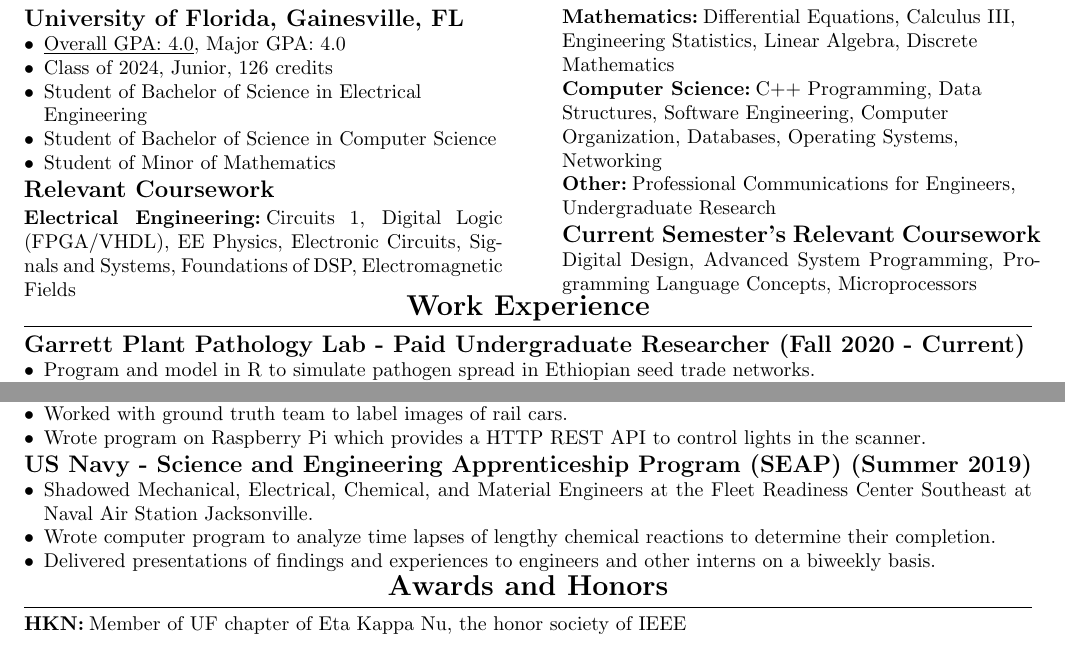
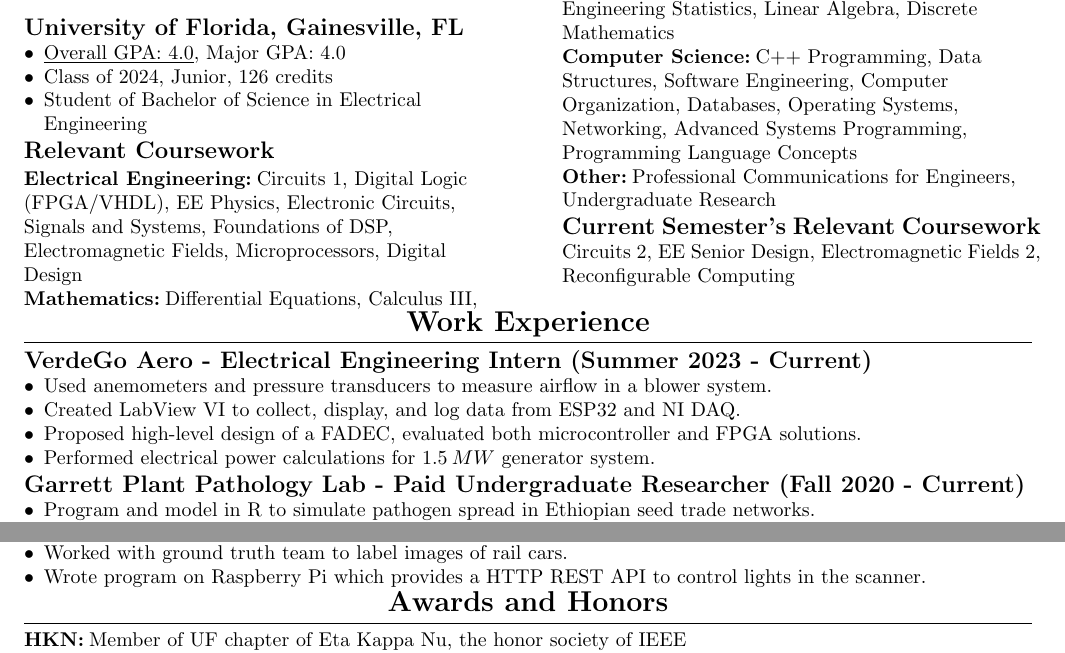
Before and after one commit to willway09/resume, a LaTeX CV (resume.tex): two parts of the page, joined at a grey line, cut so that both start at the same text. Compiled offline with pdfLaTeX.

Commit message:
Updated with Spring 2023 coursework, added VerdeGo Aero experience, removed Navy Experience, removed other degrees

```diff
--- a/resume.tex
+++ b/resume.tex
@@ -117,8 +117,8 @@
 \item \underline{Overall GPA: 4.0}, Major GPA: 4.0
 \item Class of 2024, Junior, 126 credits
 \item Student of Bachelor of Science in Electrical Engineering
-\item Student of Bachelor of Science in Computer Science
-\item Student of Minor of Mathematics
+%\item Student of Bachelor of Science in Computer Science
+%\item Student of Minor of Mathematics
 \end{CustomItemize}
 
 %\vspace{.94em} %Comment/Uncomment for appropriate spacing
@@ -130,21 +130,22 @@
 Electronic Circuits,
 Signals and Systems,
 Foundations of DSP,
-Electromagnetic Fields
+Electromagnetic Fields,
+Microprocessors,
+Digital Design
 %\hfill
+\subsubsection{Mathematics}
+Differential Equations,
+Calculus III,
 \end{raggedright}
 }
 \spacetextbox{\hfil\hfil}
 \halftextbox{
 %\hfill
 \begin{raggedright}
-\subsubsection{Mathematics}
-Differential Equations,
-Calculus III,
 Engineering Statistics,
 Linear Algebra,
 Discrete Mathematics
-
 \subsubsection{Computer Science}
 C++ Programming,
 Data Structures,
@@ -152,18 +153,20 @@
 Computer Organization,
 Databases,
 Operating Systems,
-Networking
+Networking,
+Advanced Systems Programming,
+Programming Language Concepts
 
 \subsubsection{Other}
 Professional Communications for Engineers,
 Undergraduate Research
 
+\end{raggedright}
 \subsection{Current Semester's Relevant Coursework}
-\end{raggedright}
-Digital Design,
-Advanced System Programming,
-Programming Language Concepts,
-Microprocessors
+Circuits 2,
+EE Senior Design,
+Electromagnetic Fields 2,
+Reconfigurable Computing
 }
 
 %\hl{
@@ -178,6 +181,13 @@
 \sectionspacing{}
 
 \section{Work Experience}
+\subsection{VerdeGo Aero - Electrical Engineering Intern (Summer 2023 - Current)}
+\begin{CustomItemize}
+\item Used anemometers and pressure transducers to measure airflow in a blower system.
+\item Created LabView VI to collect, display, and log data from ESP32 and NI DAQ.
+\item Proposed high-level design of a FADEC, evaluated both microcontroller and FPGA solutions.
+\item Performed electrical power calculations for $1.5\:MW$ generator system.
+\end{CustomItemize}
 
 \subsection{Garrett Plant Pathology Lab - Paid Undergraduate Researcher (Fall 2020 - Current)}
 \begin{CustomItemize}
@@ -222,12 +232,12 @@
 \item Wrote program on Raspberry Pi which provides a HTTP REST API to control lights in the scanner.
 \end{CustomItemize}
 
-\subsection{US Navy - Science and Engineering Apprenticeship Program (SEAP) (Summer 2019)}
-\begin{CustomItemize}
-\item Shadowed Mechanical, Electrical, Chemical, and Material Engineers at the Fleet Readiness Center Southeast at Naval Air Station Jacksonville.
-\item Wrote computer program to analyze time lapses of lengthy chemical reactions to determine their completion.
-\item Delivered presentations of findings and experiences to engineers and other interns on a biweekly basis.
-\end{CustomItemize}
+%\subsection{US Navy - Science and Engineering Apprenticeship Program (SEAP) (Summer 2019)}
+%\begin{CustomItemize}
+%\item Shadowed Mechanical, Electrical, Chemical, and Material Engineers at the Fleet Readiness Center Southeast at Naval Air Station Jacksonville.
+%\item Wrote computer program to analyze time lapses of lengthy chemical reactions to determine their completion.
+%\item Delivered presentations of findings and experiences to engineers and other interns on a biweekly basis.
+%\end{CustomItemize}
 
 %\subsection{Genesee-Wyoming Railroad Company - Internship (Summer 2018)}
 %\begin{CustomItemize}
```
